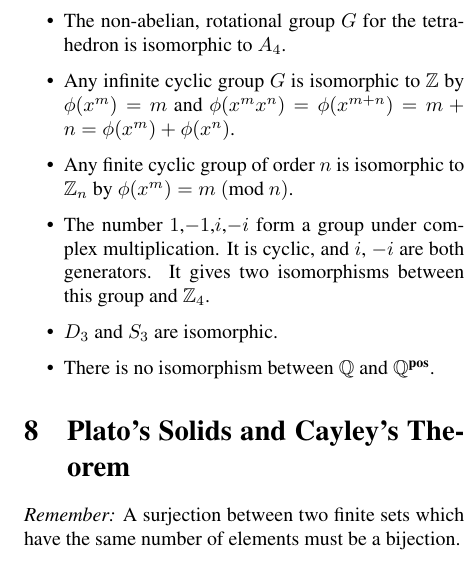
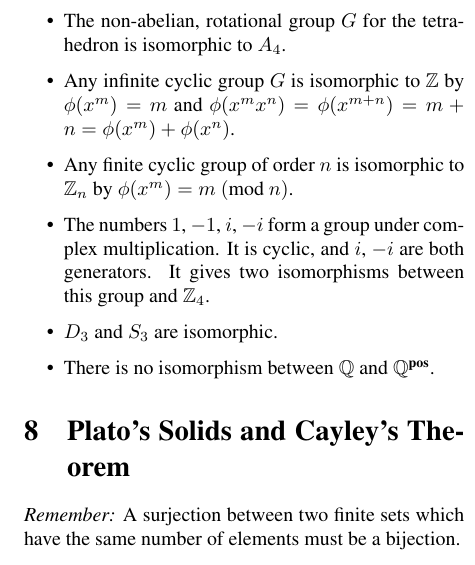
Before and after one commit to cslarsen/armstrong-notes, a LaTeX document (armstrong-notes.tex): part of one column of page 3 of 4, cut so that both start at the same text. Compiled offline with pdfLaTeX.

Commit message:
Fixes spacing and spelling

```diff
--- a/armstrong-notes.tex
+++ b/armstrong-notes.tex
@@ -195,7 +195,7 @@
       \phi{(x^{m+n})}=m+n=\phi{(x^m)}+\phi{(x^n)}$.
     \item Any finite cyclic group of order $n$ is isomorphic to $\mathbb{Z}_n$
       by $\phi{(x^m)} = m\Mod{n}$.
-    \item The number $1$,$-1$,$i$,$-i$ form a group under complex
+    \item The numbers $1$, $-1$, $i$, $-i$ form a group under complex
       multiplication. It is cyclic, and $i$, $-i$ are both generators. It gives
       two isomorphisms between this group and $\mathbb{Z}_4$.
     \item $D_3$ and $S_3$ are isomorphic.
```
Also changed, not shown: armstrong-notes.pdf.
